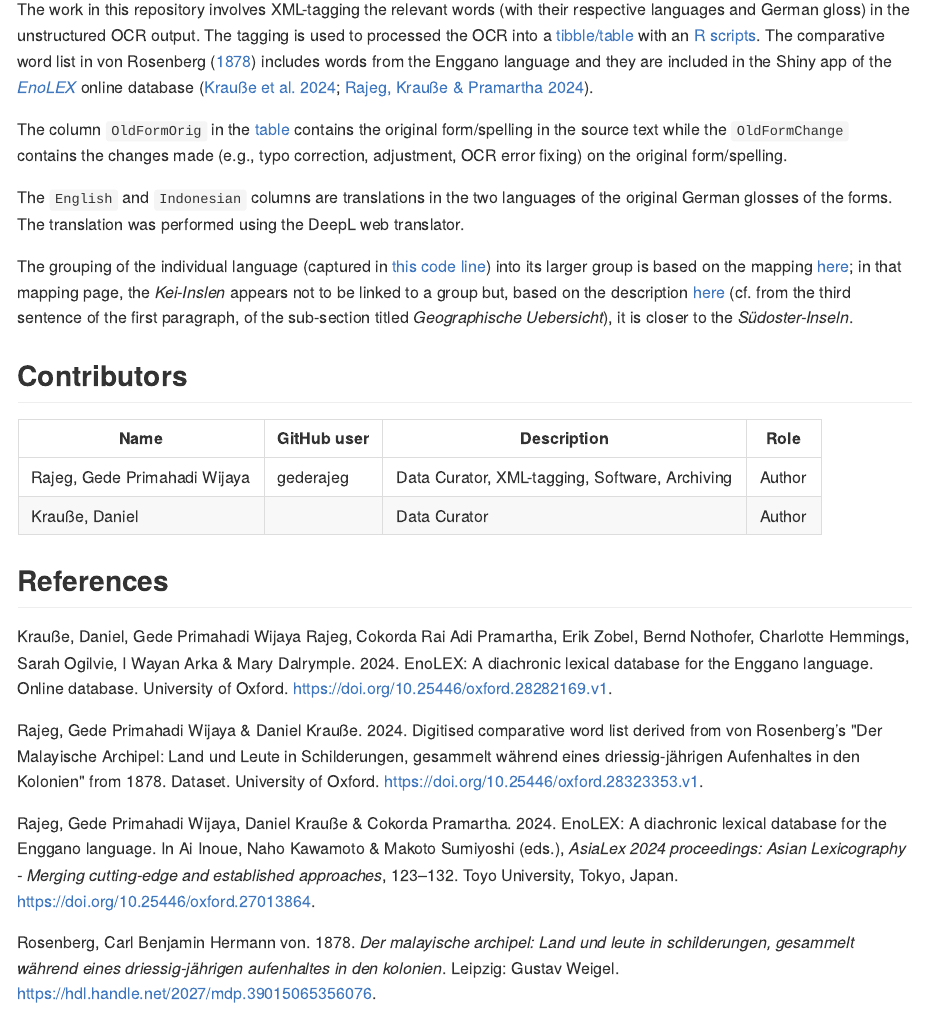
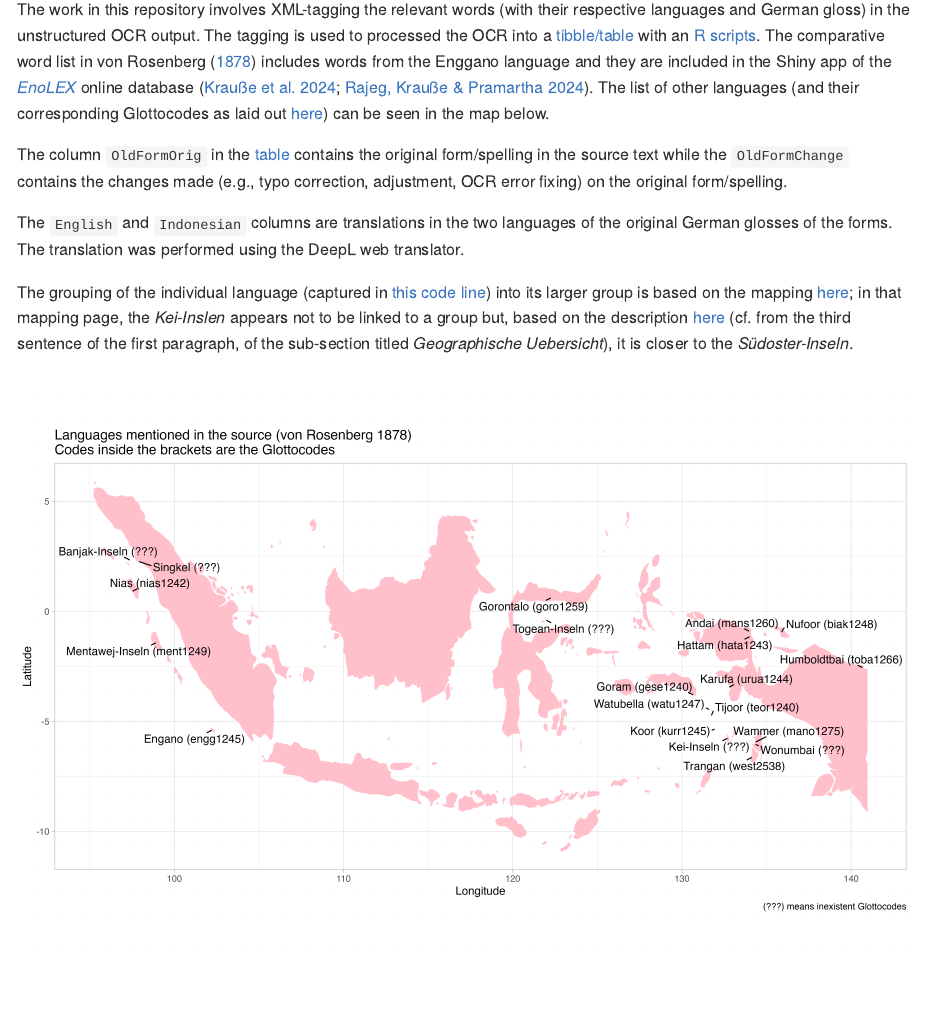
Before and after one commit to complexico/vrosenberg1878, an R Markdown document (README.Rmd): the page in a window 1100 px wide, from 940 px down. The pictures show the output file README.md that the author committed with the source, drawn offline in the style of GitHub; badge pictures from the web are left out.

Commit message:
Regenerate README with map.

````diff
--- a/README.Rmd
+++ b/README.Rmd
@@ -42,13 +42,22 @@ For future updates and version of records, please check the [Releases](https://g
 
 ## Overview
 
-The work in this repository involves XML-tagging the relevant words (with their respective languages and German gloss) in the unstructured OCR output. The tagging is used to processed the OCR into a [tibble/table](https://github.com/complexico/vrosenberg1878/blob/main/data/vrosenberg1878.tsv) with an [R scripts](https://github.com/complexico/vrosenberg1878/blob/main/pre-processing.R). The comparative word list in von Rosenberg [-@vonrosenberg1878] includes words from the Enggano language and they are included in the Shiny app of the [*EnoLEX*](https://enggano.shinyapps.io/enolex/) online database [@krause_enolex_2024; @rajeg_enolex_2024].
+The work in this repository involves XML-tagging the relevant words (with their respective languages and German gloss) in the unstructured OCR output. The tagging is used to processed the OCR into a [tibble/table](https://github.com/complexico/vrosenberg1878/blob/main/data/vrosenberg1878.tsv) with an [R scripts](https://github.com/complexico/vrosenberg1878/blob/main/pre-processing.R). The comparative word list in von Rosenberg [-@vonrosenberg1878] includes words from the Enggano language and they are included in the Shiny app of the [*EnoLEX*](https://enggano.shinyapps.io/enolex/) online database [@krause_enolex_2024; @rajeg_enolex_2024]. The list of other languages (and their corresponding Glottocodes as laid out [here](https://glottolog.org/resource/reference/id/112913)) can be seen in the map below.
 
 The column `OldFormOrig` in the [table](https://github.com/complexico/vrosenberg1878/blob/main/data/vrosenberg1878.tsv) contains the original form/spelling in the source text while the `OldFormChange` contains the changes made (e.g., typo correction, adjustment, OCR error fixing) on the original form/spelling.
 
 The `English` and `Indonesian` columns are translations in the two languages of the original German glosses of the forms. The translation was performed using the DeepL web translator.
 
 The grouping of the individual language (captured in [this code line](https://github.com/complexico/vrosenberg1878/blob/main/pre-processing.R#L42)) into its larger group is based on the mapping [here](https://babel.hathitrust.org/cgi/pt?id=mdp.39015065356076&seq=637); in that mapping page, the _Kei-Inslen_ appears not to be linked to a group but, based on the description [here](https://babel.hathitrust.org/cgi/pt?id=mdp.39015065356076&seq=355&q1=Kei-Inseln) (cf. from the third sentence of the first paragraph, of the sub-section titled _Geographische Uebersicht_), it is closer to the _Südoster-Inseln_.
+
+```{r, echo=FALSE}
+#| label: fig-map
+
+knitr::include_graphics("img/language-map.png")
+```
+
+
+
 
 ## Contributors
 
````
Also changed, not shown: README.md.
